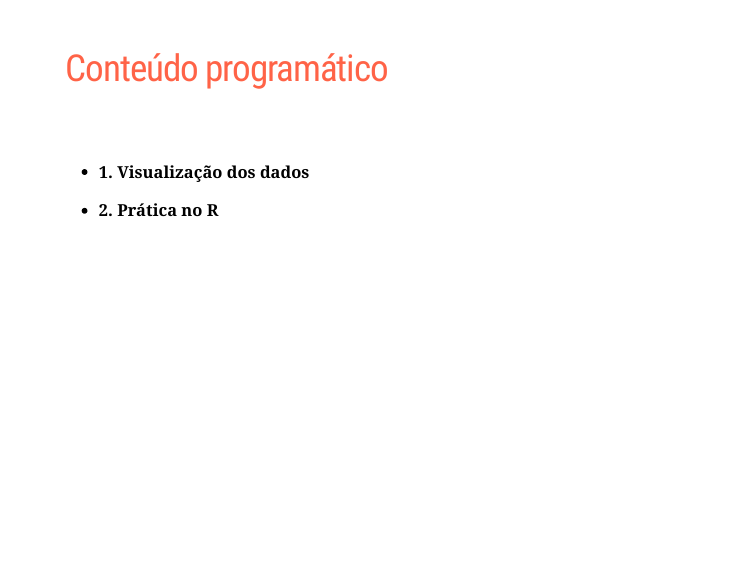
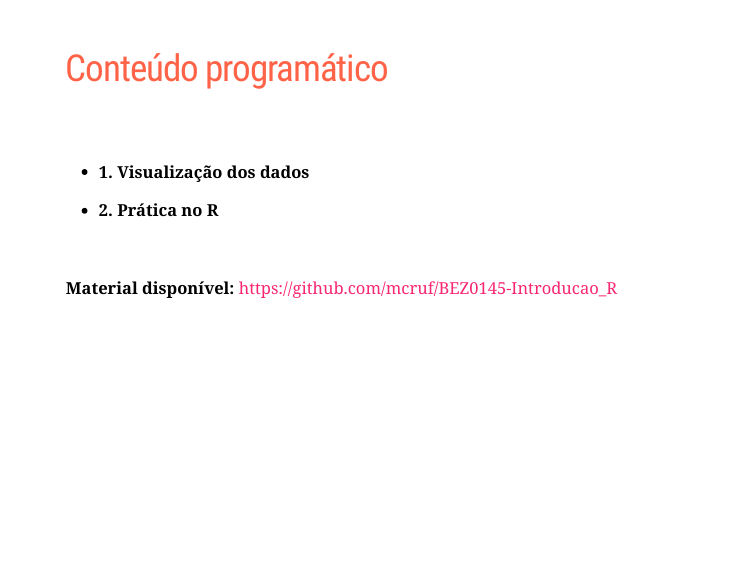
Before and after one commit to mcruf/BEZ0145-Introducao_R, an R Markdown document (Aulas/Gráficos/Graficos_funcoes_base.Rmd): page 2 of 13. The pictures show the slides in the output file Aulas/Gráficos/Graficos_funcoes_base.html that the author committed with the source; the slides are laid out offline by our stand-in for remark.js, each with all of its steps uncovered, in fonts that may differ from those the slides ask for, and without slide numbers, shadows or browser add-ons; a font, style sheet, LaTeX package, included part or bibliography that could not be used is replaced or left out.

Commit message:
Atualização de material

```diff
--- a/Aulas/Gráficos/Graficos_funcoes_base.Rmd
+++ b/Aulas/Gráficos/Graficos_funcoes_base.Rmd
@@ -41,6 +41,10 @@ border-radius: 5px;
 
 -  **2. Prática no R**
 
+
+<br>
+
+**Material disponível:** https://github.com/mcruf/BEZ0145-Introducao_R
 
 ---
 class: inverse, center, middle
```
Also changed, not shown: Aulas/Gráficos/Graficos_funcoes_base.html, 2 other files.
